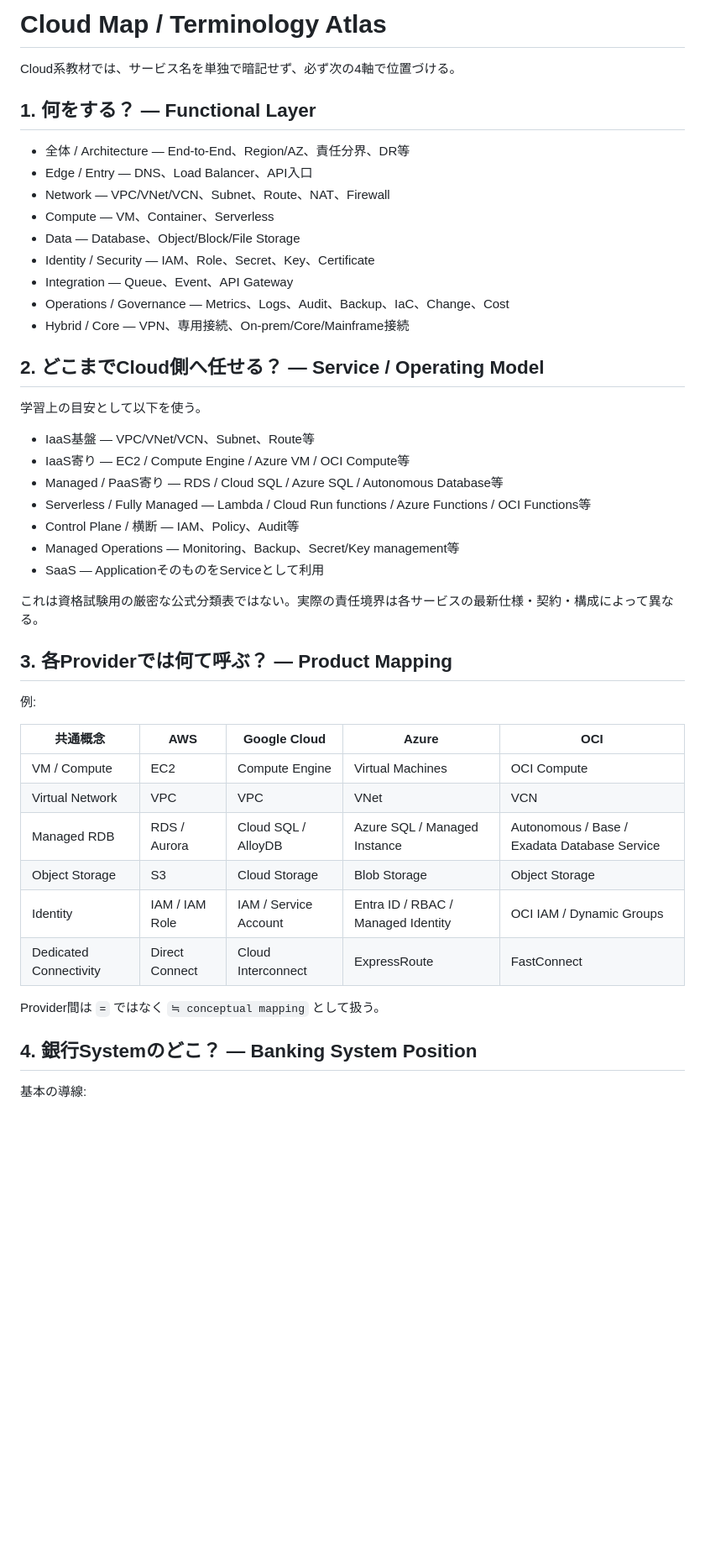
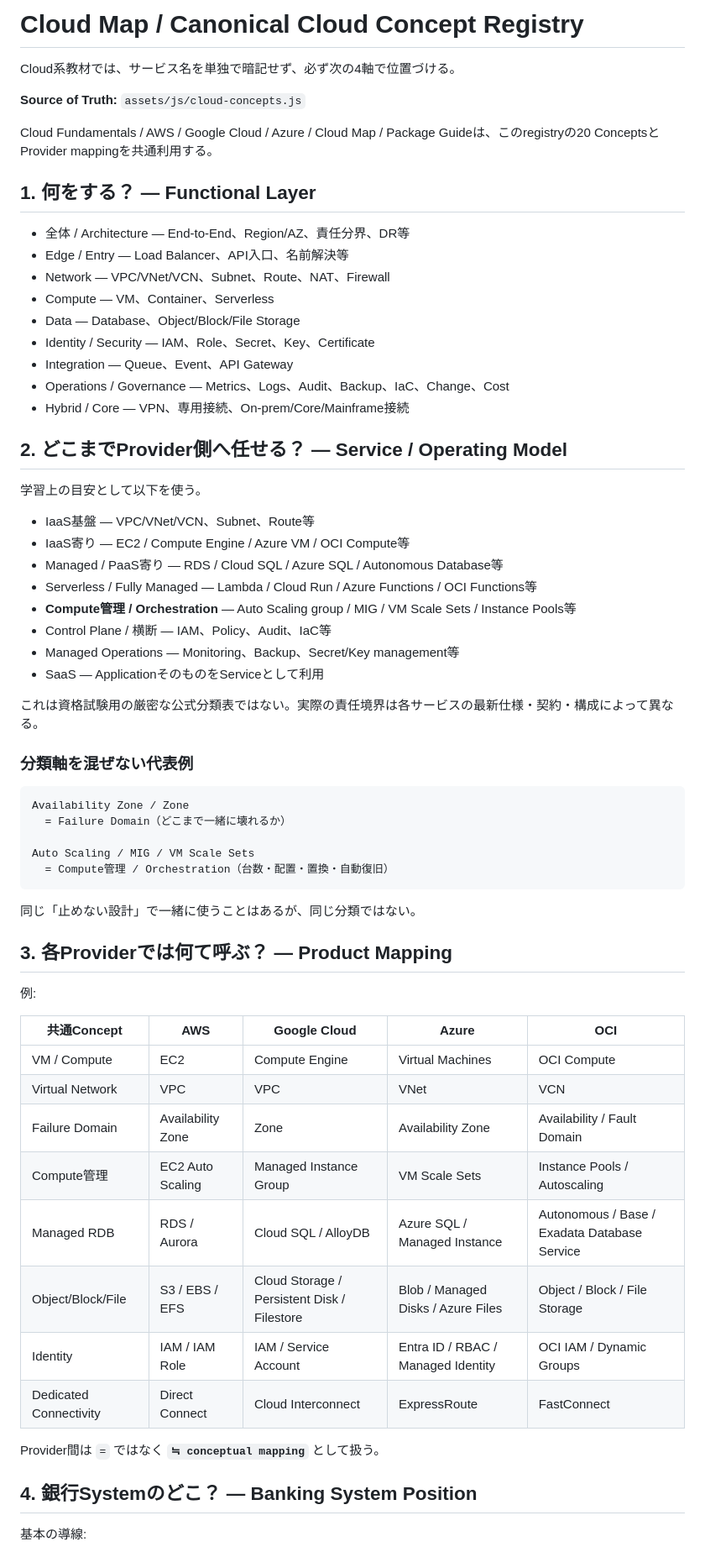
Before and after one commit to shokobeeee/financial-it-learning-lab, a Markdown page: docs/CLOUD_ATLAS.md, the part around one of its changes. Shown at 84% size. Rendered like a GitHub page; blank space fills up the shorter version.

````diff
--- a/docs/CLOUD_ATLAS.md
+++ b/docs/CLOUD_ATLAS.md
@@ -1,11 +1,15 @@
-# Cloud Map / Terminology Atlas
+# Cloud Map / Canonical Cloud Concept Registry
 
 Cloud系教材では、サービス名を単独で暗記せず、必ず次の4軸で位置づける。
+
+**Source of Truth:** `assets/js/cloud-concepts.js`
+
+Cloud Fundamentals / AWS / Google Cloud / Azure / Cloud Map / Package Guideは、このregistryの20 ConceptsとProvider mappingを共通利用する。
 
 ## 1. 何をする？ — Functional Layer
 
 - 全体 / Architecture — End-to-End、Region/AZ、責任分界、DR等
-- Edge / Entry — DNS、Load Balancer、API入口
+- Edge / Entry — Load Balancer、API入口、名前解決等
 - Network — VPC/VNet/VCN、Subnet、Route、NAT、Firewall
 - Compute — VM、Container、Serverless
 - Data — Database、Object/Block/File Storage
@@ -14,34 +18,49 @@ Cloud系教材では、サービス名を単独で暗記せず、必ず次の4
 - Operations / Governance — Metrics、Logs、Audit、Backup、IaC、Change、Cost
 - Hybrid / Core — VPN、専用接続、On-prem/Core/Mainframe接続
 
-## 2. どこまでCloud側へ任せる？ — Service / Operating Model
+## 2. どこまでProvider側へ任せる？ — Service / Operating Model
 
 学習上の目安として以下を使う。
 
 - IaaS基盤 — VPC/VNet/VCN、Subnet、Route等
 - IaaS寄り — EC2 / Compute Engine / Azure VM / OCI Compute等
 - Managed / PaaS寄り — RDS / Cloud SQL / Azure SQL / Autonomous Database等
-- Serverless / Fully Managed — Lambda / Cloud Run functions / Azure Functions / OCI Functions等
-- Control Plane / 横断 — IAM、Policy、Audit等
+- Serverless / Fully Managed — Lambda / Cloud Run / Azure Functions / OCI Functions等
+- **Compute管理 / Orchestration** — Auto Scaling group / MIG / VM Scale Sets / Instance Pools等
+- Control Plane / 横断 — IAM、Policy、Audit、IaC等
 - Managed Operations — Monitoring、Backup、Secret/Key management等
 - SaaS — ApplicationそのものをServiceとして利用
 
 これは資格試験用の厳密な公式分類表ではない。実際の責任境界は各サービスの最新仕様・契約・構成によって異なる。
 
+### 分類軸を混ぜない代表例
+
+```text
+Availability Zone / Zone
+  = Failure Domain（どこまで一緒に壊れるか）
+
+Auto Scaling / MIG / VM Scale Sets
+  = Compute管理 / Orchestration（台数・配置・置換・自動復旧）
+```
+
+同じ「止めない設計」で一緒に使うことはあるが、同じ分類ではない。
+
 ## 3. 各Providerでは何て呼ぶ？ — Product Mapping
 
 例:
 
-| 共通概念 | AWS | Google Cloud | Azure | OCI |
+| 共通Concept | AWS | Google Cloud | Azure | OCI |
 |---|---|---|---|---|
 | VM / Compute | EC2 | Compute Engine | Virtual Machines | OCI Compute |
 | Virtual Network | VPC | VPC | VNet | VCN |
+| Failure Domain | Availability Zone | Zone | Availability Zone | Availability / Fault Domain |
+| Compute管理 | EC2 Auto Scaling | Managed Instance Group | VM Scale Sets | Instance Pools / Autoscaling |
 | Managed RDB | RDS / Aurora | Cloud SQL / AlloyDB | Azure SQL / Managed Instance | Autonomous / Base / Exadata Database Service |
-| Object Storage | S3 | Cloud Storage | Blob Storage | Object Storage |
+| Object/Block/File | S3 / EBS / EFS | Cloud Storage / Persistent Disk / Filestore | Blob / Managed Disks / Azure Files | Object / Block / File Storage |
 | Identity | IAM / IAM Role | IAM / Service Account | Entra ID / RBAC / Managed Identity | OCI IAM / Dynamic Groups |
 | Dedicated Connectivity | Direct Connect | Cloud Interconnect | ExpressRoute | FastConnect |
 
-Provider間は `=` ではなく `≒ conceptual mapping` として扱う。
+Provider間は `=` ではなく **`≒ conceptual mapping`** として扱う。
 
 ## 4. 銀行Systemのどこ？ — Banking System Position
 
````
Also changed, not shown: other parts of docs/CLOUD_ATLAS.md (+55 -0 lines).
